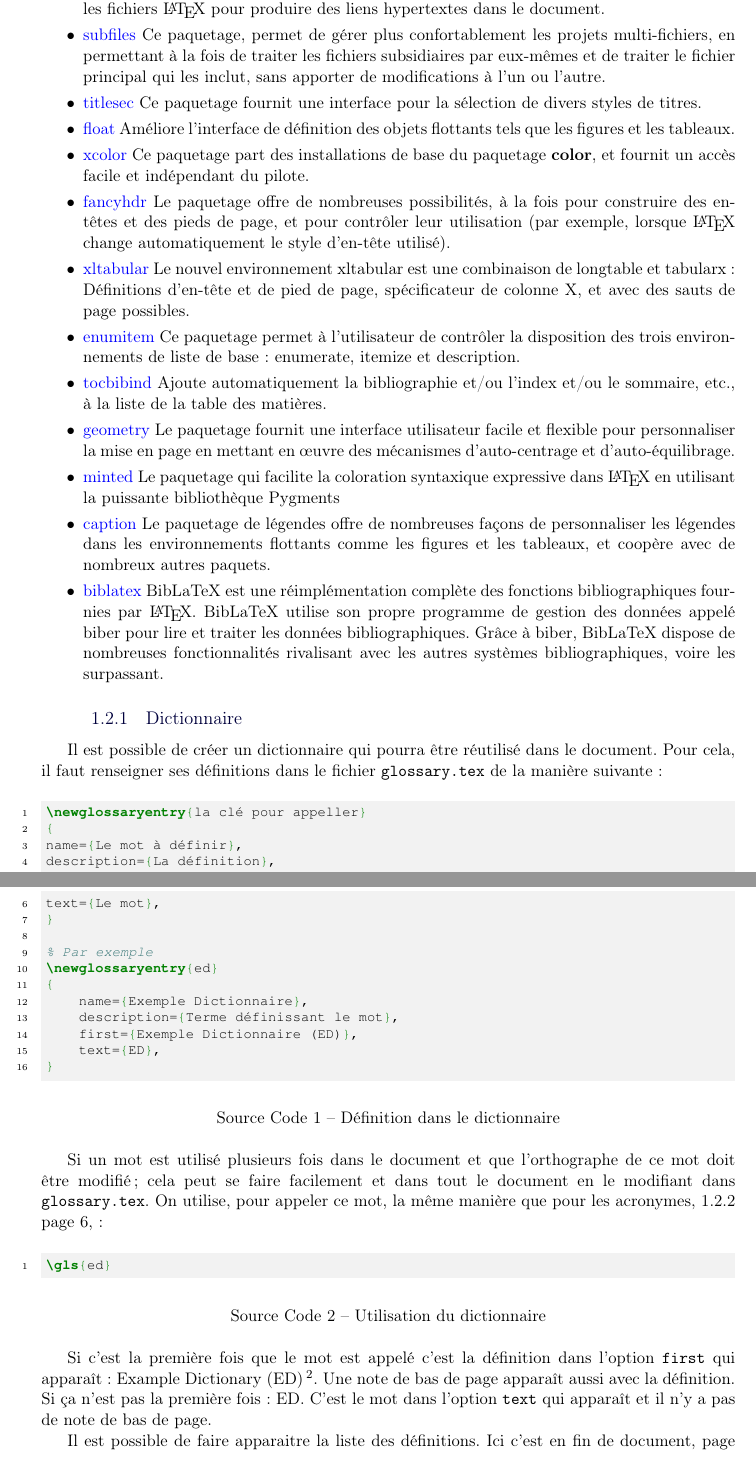
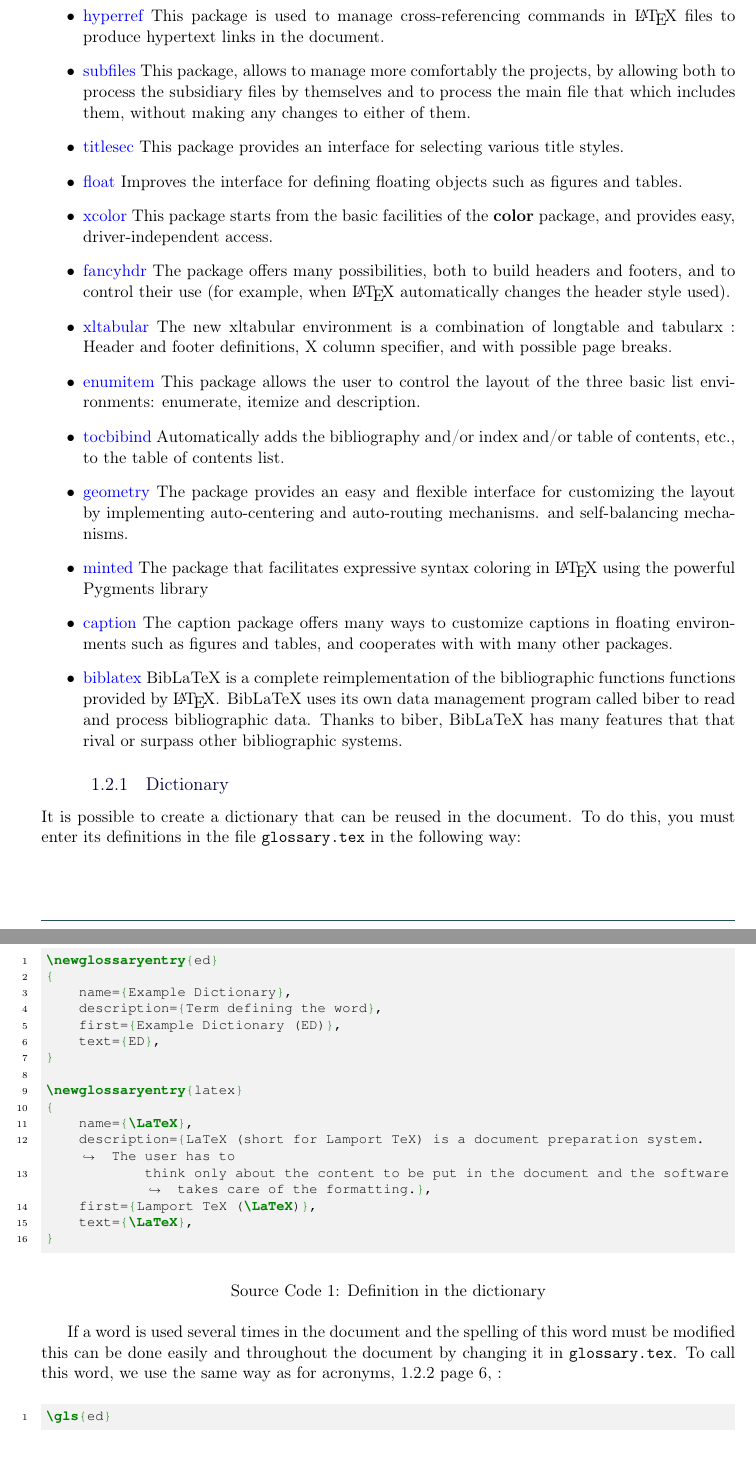
Before and after one commit to Thorkel-dev/latex, a LaTeX document (ebauches/document.tex, which reads ebauches/param/parameter.tex, ebauches/sections/presentation/package.tex): two parts of pages 5 and 6 of 19, joined at a grey line, cut so that both start at the same text. Compiled offline with pdfLaTeX.

Commit message:
translation of 1.1 to 1.2.1

```diff
--- a/ebauches/document.tex
+++ b/ebauches/document.tex
@@ -1,4 +1,5 @@
 \documentclass[a4paper,11pt,titlepage]{article}
+\usepackage[english]{babel}
 
 \input{param/parameter.tex} % Adding the file with the parameters
 
--- a/ebauches/param/parameter.tex
+++ b/ebauches/param/parameter.tex
@@ -1,4 +1,3 @@
-\usepackage[french]{babel}
 \usepackage[T1]{fontenc}
 \usepackage[utf8]{inputenc}
 \usepackage[pdftex]{graphicx}
--- a/ebauches/sections/presentation/package.tex
+++ b/ebauches/sections/presentation/package.tex
@@ -22,33 +3,0 @@
-          pour gérer les commandes de référencement croisé dans les fichiers
-          \gls{latex} pour produire des liens hypertextes dans le document.
-    \item \href{https://www.ctan.org/pkg/subfiles}{subfiles} Ce paquetage, permet de gérer plus confortablement les projets
-          multi-fichiers, en permettant à la fois de traiter les fichiers subsidiaires par eux-mêmes et de traiter le
-          fichier principal qui les inclut, sans apporter de modifications à l'un ou l'autre.
-    \item \href{https://www.ctan.org/pkg/titlesec}{titlesec} Ce paquetage fournit une interface pour la sélection de
-          divers styles de titres.
-    \item \href{https://www.ctan.org/pkg/float}{float} Améliore l'interface de définition des objets flottants
-          tels que les figures et les tableaux.
-    \item \href{https://www.ctan.org/pkg/xcolor}{xcolor} Ce paquetage part des installations de base
-          du paquetage \textbf{color}, et fournit un accès facile et indépendant du pilote.
-    \item \href{https://www.ctan.org/pkg/fancyhdr}{fancyhdr} Le paquetage offre de nombreuses possibilités,
-          à la fois pour construire des en-têtes et des pieds de page, et pour contrôler leur
-          utilisation (par exemple, lorsque \gls{latex} change automatiquement le style d'en-tête utilisé).
-    \item \href{https://www.ctan.org/pkg/xltabular}{xltabular} Le nouvel environnement xltabular est une combinaison
-          de longtable et tabularx : Définitions d'en-tête et de pied de page, spécificateur de colonne X,
-          et avec des sauts de page possibles.
-    \item \href{https://www.ctan.org/pkg/enumitem}{enumitem} Ce paquetage permet à l'utilisateur de contrôler
-          la disposition des trois environnements de liste de base : enumerate, itemize et description.
-    \item \href{https://www.ctan.org/pkg/tocbibind}{tocbibind} Ajoute automatiquement la bibliographie et/ou
-          l'index et/ou le sommaire, etc., à la liste de la table des matières.
-    \item \href{https://www.ctan.org/pkg/geometry}{geometry} Le paquetage fournit une interface
-          utilisateur facile et flexible pour personnaliser la mise en page en mettant en œuvre des mécanismes
-          d'auto-centrage et d'auto-équilibrage.
-    \item \href{https://www.ctan.org/pkg/minted}{minted} Le paquetage qui facilite la coloration syntaxique expressive dans
-          \gls{latex} en utilisant la puissante bibliothèque Pygments
-    \item \href{https://www.ctan.org/pkg/caption}{caption} Le paquetage de légendes offre de nombreuses façons de
-          personnaliser les légendes dans les environnements flottants comme les figures et les tableaux, et coopère
-          avec de nombreux autres paquets.
-    \item \href{https://www.ctan.org/pkg/biblatex}{biblatex} BibLaTeX est une réimplémentation complète des fonctions
-          bibliographiques fournies par \gls{latex}. BibLaTeX utilise son propre programme de gestion des données appelé biber
-          pour lire et traiter les données bibliographiques. Grâce à biber, BibLaTeX dispose de nombreuses fonctionnalités
-          rivalisant avec les autres systèmes bibliographiques, voire les surpassant.
@@ -55,40 +20,51 @@
+    \item \href{https://www.ctan.org/pkg/hyperref}{hyperref} This package is used
+          to manage cross-referencing commands in \gls{latex} files to produce hypertext links in the document.
+    \item \href{https://www.ctan.org/pkg/subfiles}{subfiles} This package, allows to manage more comfortably the projects,
+          by allowing both to process the subsidiary files by themselves and to process the main file that
+          which includes them, without making any changes to either of them.
+    \item \href{https://www.ctan.org/pkg/titlesec}{titlesec} This package provides an interface for selecting
+          various title styles.
+    \item \href{https://www.ctan.org/pkg/float}{float} Improves the interface for defining floating objects
+          such as figures and tables.
+    \item \href{https://www.ctan.org/pkg/xcolor}{xcolor} This package starts from the basic facilities
+          of the \textbf{color} package, and provides easy, driver-independent access.
+    \item \href{https://www.ctan.org/pkg/fancyhdr}{fancyhdr} The package offers many possibilities,
+          both to build headers and footers, and to control their use (for example, when \gls{latex} automatically changes the header style used).
+    \item \href{https://www.ctan.org/pkg/xltabular}{xltabular} The new xltabular environment is a combination
+          of longtable and tabularx : Header and footer definitions, X column specifier,
+          and with possible page breaks.
+    \item \href{https://www.ctan.org/pkg/enumitem}{enumitem} This package allows the user to control
+          the layout of the three basic list environments: enumerate, itemize and description.
+    \item \href{https://www.ctan.org/pkg/tocbibind}{tocbibind} Automatically adds the bibliography and/or
+          index and/or table of contents, etc., to the table of contents list.
+    \item \href{https://www.ctan.org/pkg/geometry}{geometry} The package provides an easy and flexible
+          interface for customizing the layout by implementing auto-centering and auto-routing mechanisms.
+          and self-balancing mechanisms.
+    \item \href{https://www.ctan.org/pkg/minted}{minted} The package that facilitates expressive syntax coloring in
+          \gls{latex} using the powerful Pygments library
+    \item \href{https://www.ctan.org/pkg/caption}{caption} The caption package offers many ways to customize captions
+          in floating environments such as figures and tables, and cooperates with with many other packages.
+    \item \href{https://www.ctan.org/pkg/biblatex}{biblatex} BibLaTeX is a complete reimplementation of the bibliographic functions
+          functions provided by \gls{latex}. BibLaTeX uses its own data management program called biber
+          to read and process bibliographic data. Thanks to biber, BibLaTeX has many features that
+          that rival or surpass other bibliographic systems.
 \end{itemize}
 
-\subsubsection{Dictionnaire} \label{dictionnaire}
-Il est possible de créer un dictionnaire qui pourra être réutilisé dans le document.
-Pour cela, il faut renseigner ses définitions dans le fichier \verb=glossary.tex= de la manière suivante :
+\subsubsection{Dictionary} \label{dictionary}
+It is possible to create a dictionary that can be reused in the document.
+To do this, you must enter its definitions in the file \verb=glossary.tex= in the following way:
 \begin{code}
-    \begin{minted}{latex}
-        \newglossaryentry{la clé pour appeller}
-        {
-        name={Le mot à définir},
-        description={La définition},
-        first={La définition (Le mot)},
-        text={Le mot},
-        }
-
-        % Par exemple
-        \newglossaryentry{ed}
-        {
-            name={Exemple Dictionnaire},
-            description={Terme définissant le mot},
-            first={Exemple Dictionnaire (ED)},
-            text={ED},
-        }
-\end{minted}
-    \caption{Définition dans le dictionnaire}
+    \inputminted{latex}{glossary.tex}
+    \caption{Definition in the dictionary}
 \end{code}
 
-Si un mot est utilisé plusieurs fois dans le document et que l'orthographe de ce mot doit être modifié;
-cela peut se faire facilement et dans tout le document en le modifiant dans \verb=glossary.tex=.
-On utilise, pour appeler ce mot, la même manière que pour les acronymes, \ref{acronyme} page \pageref{acronyme}, :
+If a word is used several times in the document and the spelling of this word must be modified
+this can be done easily and throughout the document by changing it in \verb=glossary.tex=.
+To call this word, we use the same way as for acronyms, \ref{acronym} page \pageref{acronym}, :
 \begin{code}
     \begin{minted}{latex}
         \gls{ed}
 \end{minted}
-    \caption{Utilisation du dictionnaire}
+    \caption{Use of the dictionary}
 \end{code}
 
-Si c'est la première fois que le mot est appelé c'est la définition dans l'option \verb=first= qui apparaît : \gls{ed}.
-Une note de bas de page apparaît aussi avec la définition. \newline
-Si ça n'est pas la première fois: \gls{ed}. C'est le mot dans l'option \verb=text= qui apparaît et il n'y a pas de note de bas de page.
@@ -95,3 +74 @@ Si ça n'est pas la première fois: \gls{ed}. C'est le mot dans l'option \verb=t
 
-Il est possible de faire apparaitre la liste des définitions. Ici c'est en fin de document,
-page \pageref{dictionnaireDomaine}, trié par ordre alphabétique.
```
Also changed, not shown: ebauches/sections/exemple.tex (+10 -10 lines), ebauches/sections/presentation/presentation.tex (+24 -24 lines), ebauches/document.tex (2 more changed lines), ebauches/sections/presentation/package.tex (63 more changed lines), 1 other file.
